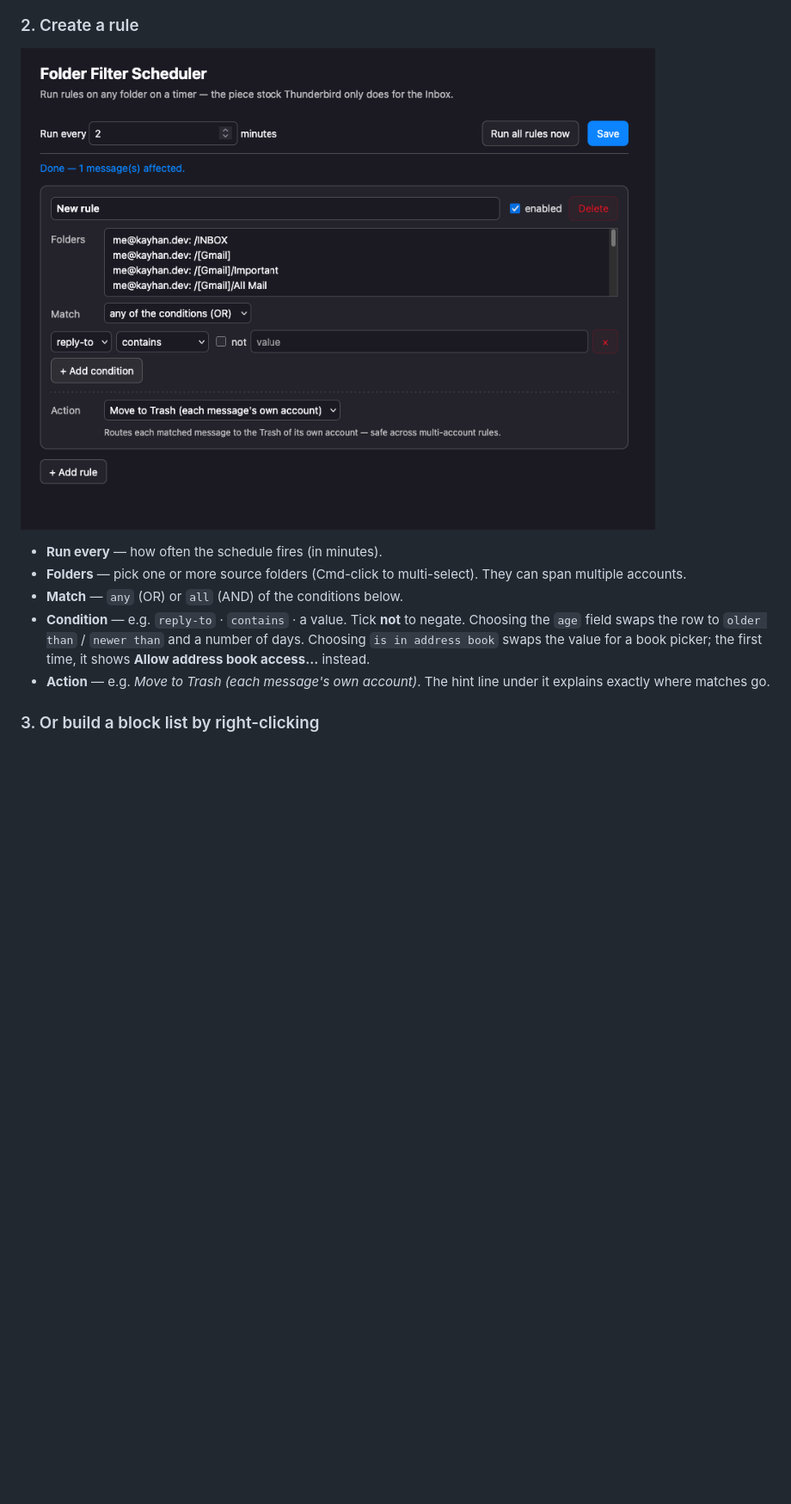
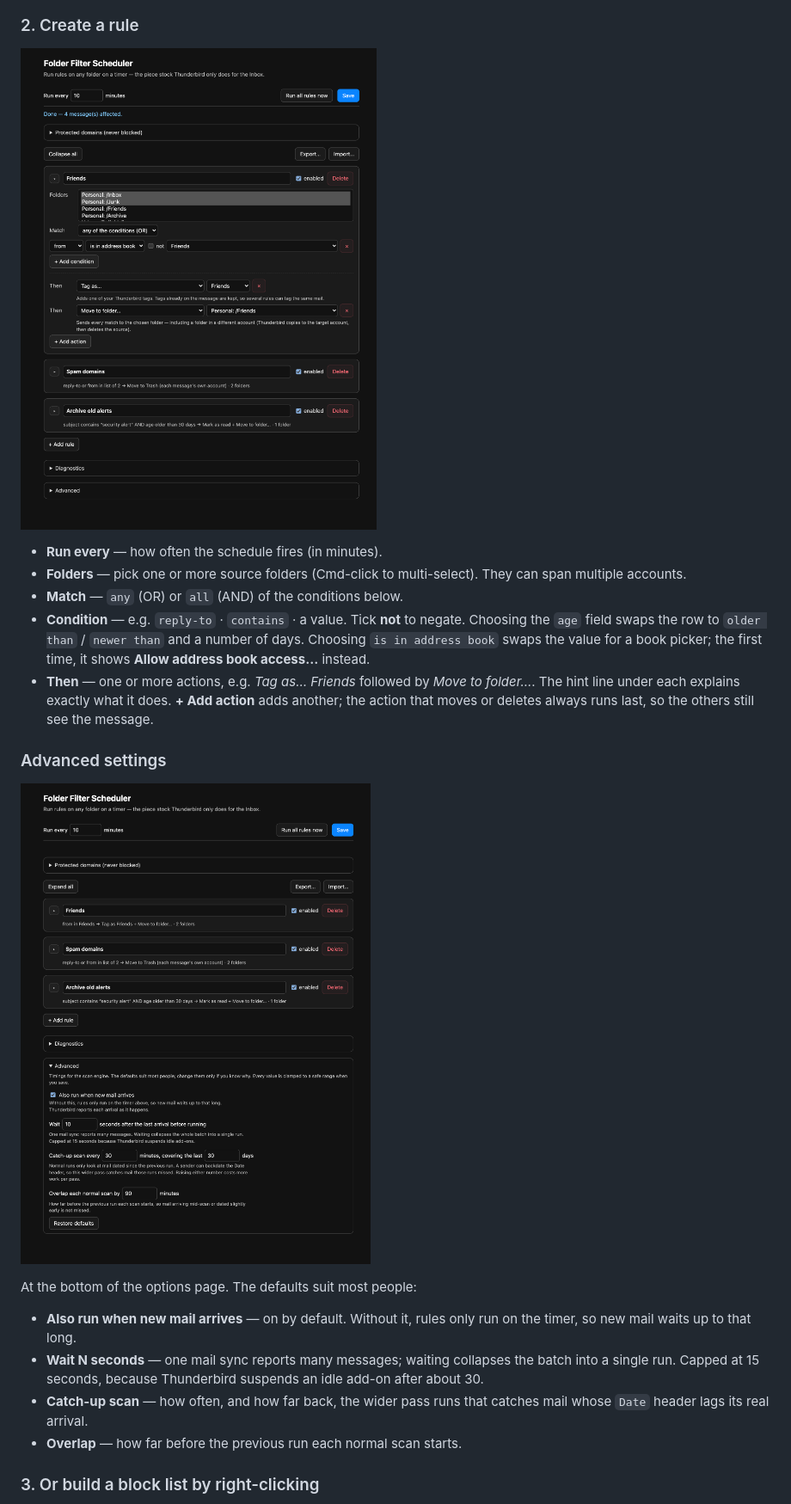
Before and after one commit to KayhanB21/folder-filter-scheduler, a Markdown page: README.md, the part around one of its changes. Shown at 86% size. Drawn GitHub-style; pictures changed too: docs/images/04-options-page.png, docs/images/07-advanced-settings.png (added); blank space fills up the shorter version.

Commit message:
docs: refresh the options-page screenshots for 0.3.2
The hero shot still showed the 0.1 options page: one condition row, a
single Action dropdown, no age or address-book conditions, and no
Advanced section. It had been stale since 0.2.0.

Both are captured from the real options page driven by a stubbed
messenger, so the folder names, tags and address books are examples
rather than a real profile.

04 now shows a rule matching an address book, tagging and moving in one
rule, with two more rules collapsed to their one-line summaries. 07 is
new and shows the Advanced section.

Co-Authored-By: Claude Opus 5 (1M context) <noreply@anthropic.com>

```diff
--- a/README.md
+++ b/README.md
@@ -128,8 +128,25 @@ Find **Folder Filter Scheduler** and click the **wrench / options** button:
   Choosing the `age` field swaps the row to `older than` / `newer than` and a
   number of days. Choosing `is in address book` swaps the value for a book picker;
   the first time, it shows **Allow address book access…** instead.
-- **Action** — e.g. *Move to Trash (each message's own account)*. The hint line
-  under it explains exactly where matches go.
+- **Then** — one or more actions, e.g. *Tag as… Friends* followed by *Move to
+  folder…*. The hint line under each explains exactly what it does. **+ Add
+  action** adds another; the action that moves or deletes always runs last, so
+  the others still see the message.
+
+### Advanced settings
+
+![The Advanced section: the new-mail trigger and the scan timings](docs/images/07-advanced-settings.png)
+
+At the bottom of the options page. The defaults suit most people:
+
+- **Also run when new mail arrives** — on by default. Without it, rules only run
+  on the timer, so new mail waits up to that long.
+- **Wait N seconds** — one mail sync reports many messages; waiting collapses the
+  batch into a single run. Capped at 15 seconds, because Thunderbird suspends an
+  idle add-on after about 30.
+- **Catch-up scan** — how often, and how far back, the wider pass runs that
+  catches mail whose `Date` header lags its real arrival.
+- **Overlap** — how far before the previous run each normal scan starts.
 
 ### 3. Or build a block list by right-clicking
 
```
Also changed, not shown: other parts of README.md (+1 -1 lines).
